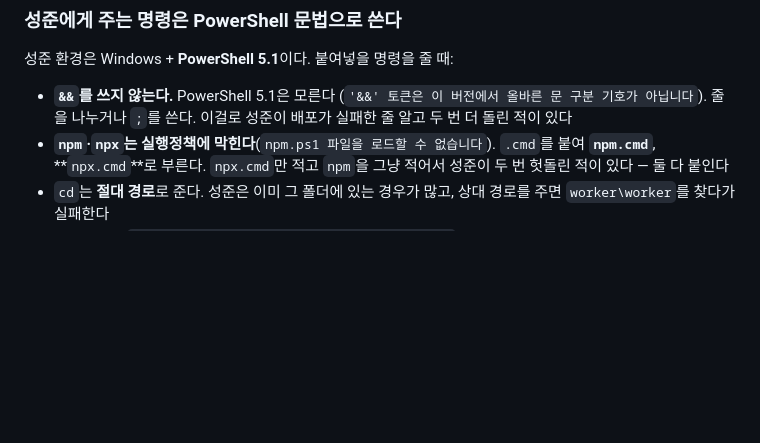
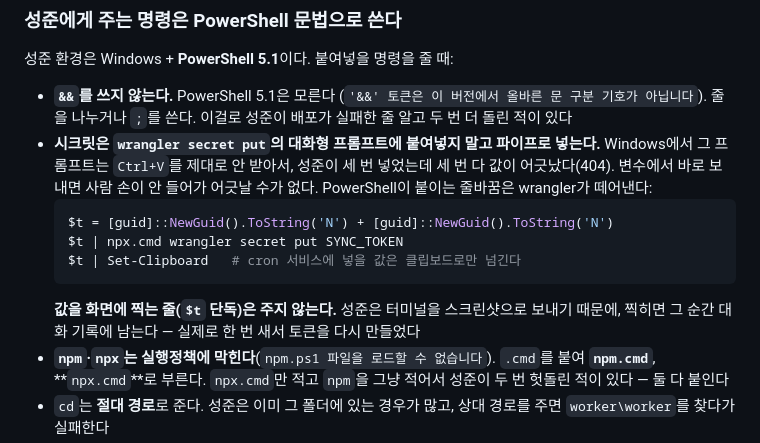
Before and after one commit to PangJuck/notiontodoweget, a Markdown page: CLAUDE.md, the part around the change. Rendered like a GitHub page; blank space fills up the shorter version.

````diff
--- a/CLAUDE.md
+++ b/CLAUDE.md
@@ -37,6 +37,18 @@
 - **`&&`를 쓰지 않는다.** PowerShell 5.1은 모른다
   (`'&&' 토큰은 이 버전에서 올바른 문 구분 기호가 아닙니다`). 줄을 나누거나
   `;`를 쓴다. 이걸로 성준이 배포가 실패한 줄 알고 두 번 더 돌린 적이 있다
+- **시크릿은 `wrangler secret put`의 대화형 프롬프트에 붙여넣지 말고 파이프로
+  넣는다.** Windows에서 그 프롬프트는 `Ctrl+V`를 제대로 안 받아서, 성준이
+  세 번 넣었는데 세 번 다 값이 어긋났다(404). 변수에서 바로 보내면 사람 손이
+  안 들어가 어긋날 수가 없다. PowerShell이 붙이는 줄바꿈은 wrangler가 떼어낸다:
+  ```powershell
+  $t = [guid]::NewGuid().ToString('N') + [guid]::NewGuid().ToString('N')
+  $t | npx.cmd wrangler secret put SYNC_TOKEN
+  $t | Set-Clipboard   # cron 서비스에 넣을 값은 클립보드로만 넘긴다
+  ```
+  **값을 화면에 찍는 줄(`$t` 단독)은 주지 않는다.** 성준은 터미널을 스크린샷으로
+  보내기 때문에, 찍히면 그 순간 대화 기록에 남는다 — 실제로 한 번 새서 토큰을
+  다시 만들었다
 - **`npm`·`npx`는 실행정책에 막힌다**(`npm.ps1 파일을 로드할 수 없습니다`).
   `.cmd`를 붙여 **`npm.cmd`**, **`npx.cmd`**로 부른다. `npx.cmd`만 적고 `npm`을
   그냥 적어서 성준이 두 번 헛돌린 적이 있다 — 둘 다 붙인다
````
Also changed, not shown: worker/README.md (+38 -2 lines).
